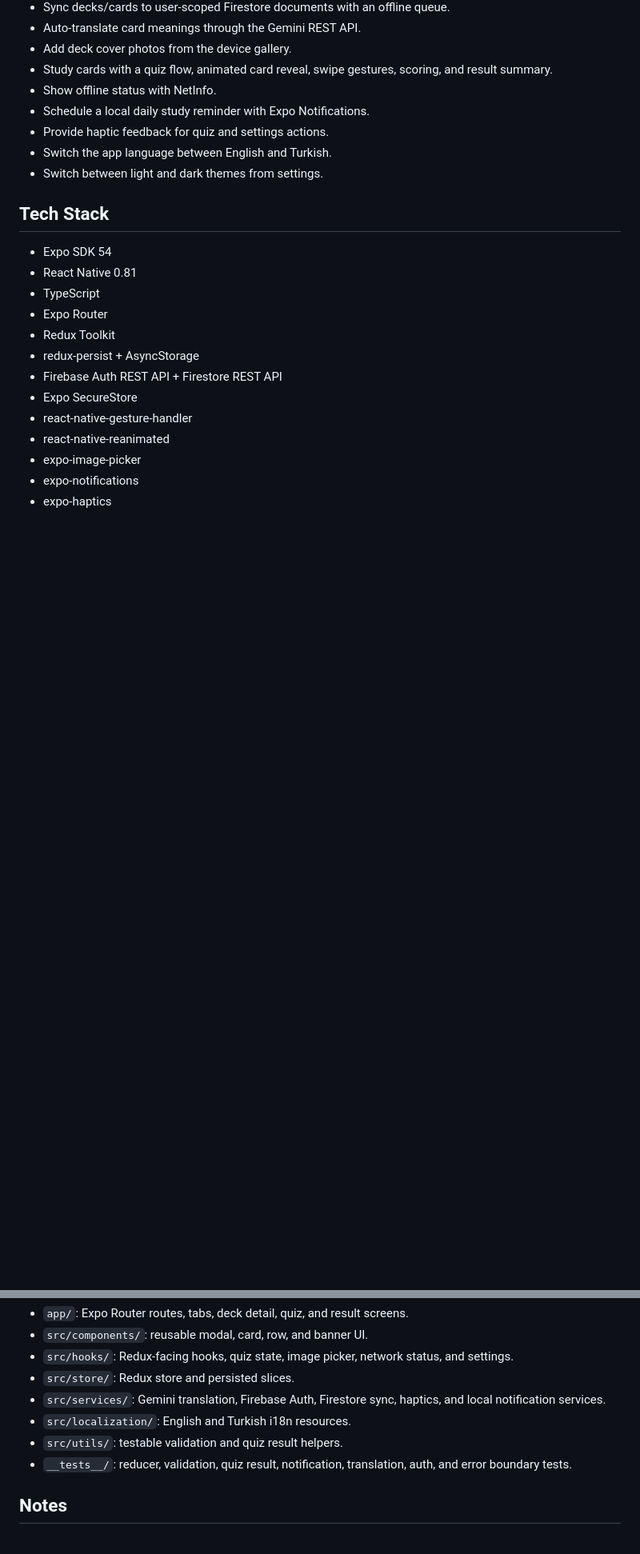
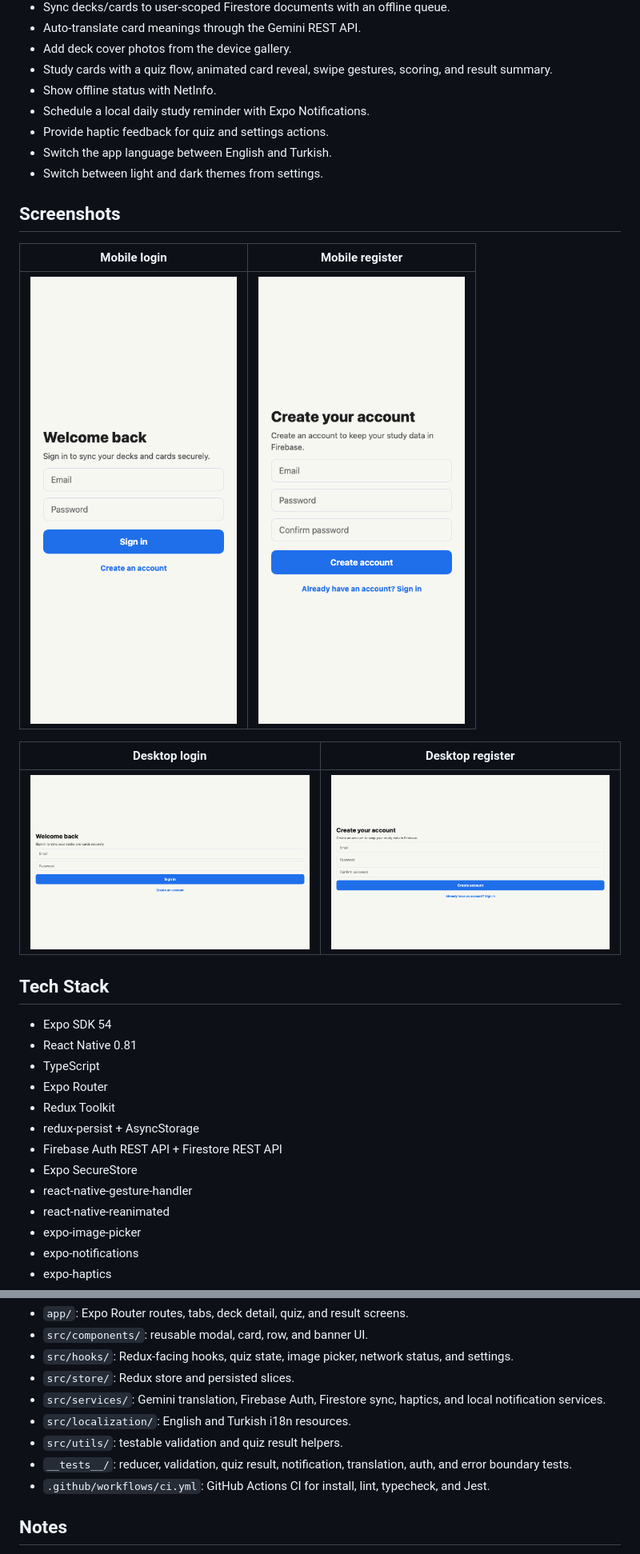
Before and after one commit to Agueria/LangLearner, a Markdown page: README.md, 2 parts joined by grey strips. Shown at 80% size. Rendered like a GitHub page; pictures changed too: assets/screenshots/login-desktop.png (added), assets/screenshots/login-mobile.png (added), assets/screenshots/register-desktop.png (added); blank space fills up the shorter version.

Commit message:
docs: add screenshots and ci workflow
Document app screenshots, add GitHub Actions verification, remove the unused Expo Router App.tsx entry, and ignore Playwright artifacts.

```diff
--- a/README.md
+++ b/README.md
@@ -17,6 +17,16 @@ LangLearner is an Expo + React Native mobile app for building vocabulary decks,
 - Provide haptic feedback for quiz and settings actions.
 - Switch the app language between English and Turkish.
 - Switch between light and dark themes from settings.
+
+## Screenshots
+
+| Mobile login | Mobile register |
+| --- | --- |
+| ![Mobile login](assets/screenshots/login-mobile.png) | ![Mobile register](assets/screenshots/register-mobile.png) |
+
+| Desktop login | Desktop register |
+| --- | --- |
+| ![Desktop login](assets/screenshots/login-desktop.png) | ![Desktop register](assets/screenshots/register-desktop.png) |
 
 ## Tech Stack
 
@@ -171,6 +186,7 @@ Run these checks before presenting or submitting:
 - `src/localization/`: English and Turkish i18n resources.
 - `src/utils/`: testable validation and quiz result helpers.
 - `__tests__/`: reducer, validation, quiz result, notification, translation, auth, and error boundary tests.
+- `.github/workflows/ci.yml`: GitHub Actions CI for install, lint, typecheck, and Jest.
 
 ## Notes
 
```
Also changed, not shown: other parts of README.md (+6 -1 lines), 3 other files.
